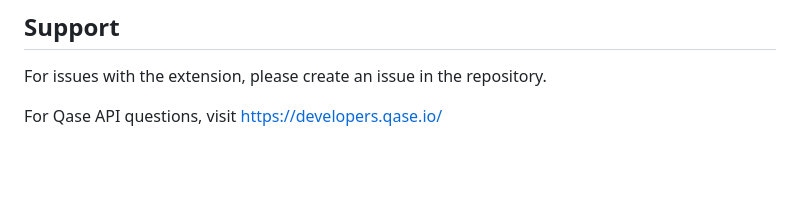
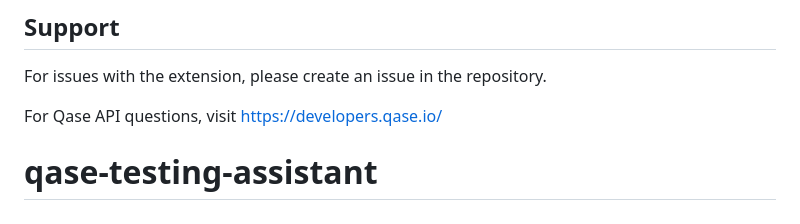
Before and after one commit to Zatin010/qase-testing-assistant, a Markdown page: README.md, the part around the change. Rendered like a GitHub page; blank space fills up the shorter version.

```diff
--- a/README.md
+++ b/README.md
@@ -176,3 +176,4 @@ MIT
 For issues with the extension, please create an issue in the repository.
 
 For Qase API questions, visit https://developers.qase.io/
+# qase-testing-assistant
```
